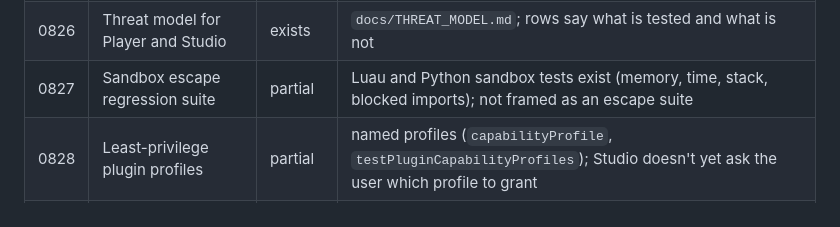
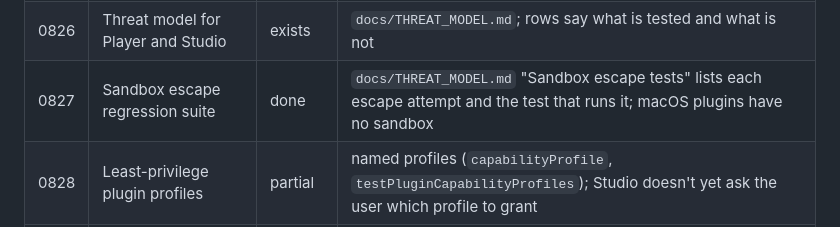
Before and after one commit to Bands-yt/kronos-platform, a Markdown page: docs/BACKLOG_AUDIT.md, the part around the change. Rendered like a GitHub page.

```diff
--- a/docs/BACKLOG_AUDIT.md
+++ b/docs/BACKLOG_AUDIT.md
@@ -82,7 +82,7 @@ reading audit: nothing here was run on a clean machine.
 | 0802 | Core smoke suite | exists | `remote_network_smoke.sh`, package smoke tests in CI |
 | 0803 | Fresh project creation smoke test | partial | `testFreshProjectTemplate` loads the template scene and runs physics headless; no Studio-driven "File > New" test |
 | 0826 | Threat model for Player and Studio | exists | `docs/THREAT_MODEL.md`; rows say what is tested and what is not |
-| 0827 | Sandbox escape regression suite | partial | Luau and Python sandbox tests exist (memory, time, stack, blocked imports); not framed as an escape suite |
+| 0827 | Sandbox escape regression suite | done | `docs/THREAT_MODEL.md` "Sandbox escape tests" lists each escape attempt and the test that runs it; macOS plugins have no sandbox |
 | 0828 | Least-privilege plugin profiles | partial | named profiles (`capabilityProfile`, `testPluginCapabilityProfiles`); Studio doesn't yet ask the user which profile to grant |
 | 0851 | CPU frame-time breakdown | exists | `core::SystemTimers` (scripting, physics, pre-tick, post-physics, render) shown in Stats "Where the time goes"; not screen-checked |
 | 0852 | GPU frame-time breakdown | missing | no timestamp queries found |
```
Also changed, not shown: docs/THREAT_MODEL.md (+19 -0 lines).
